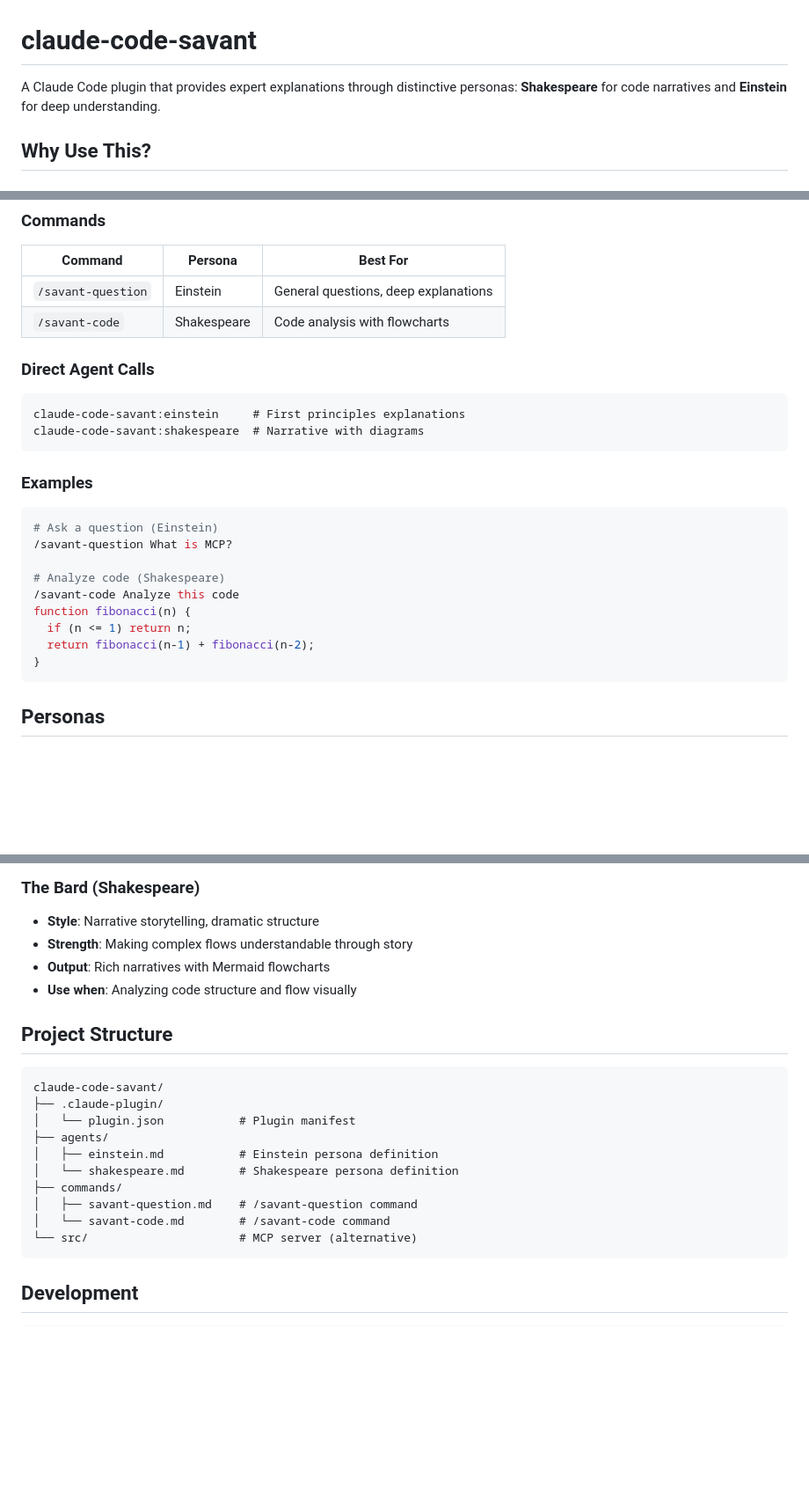
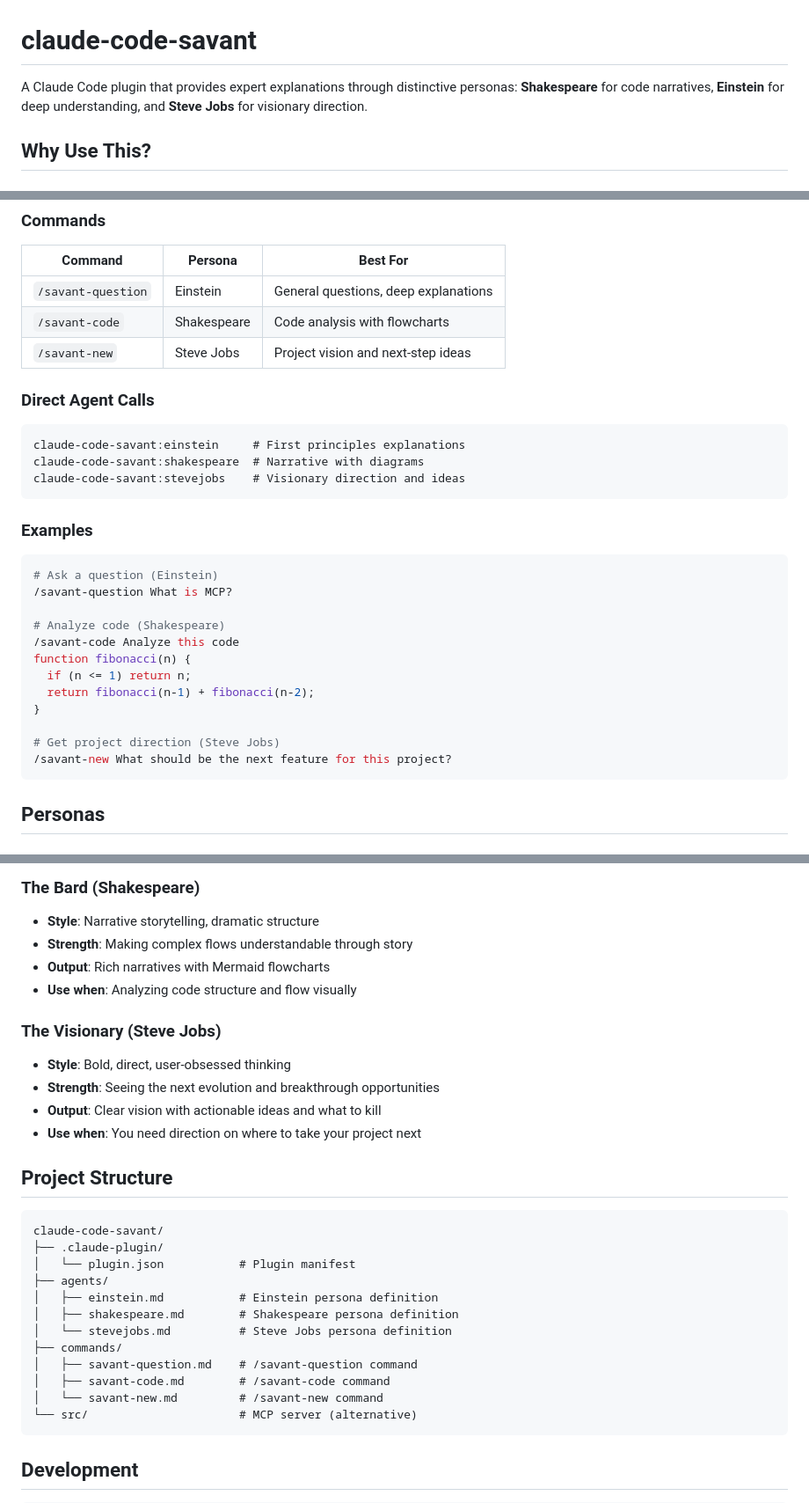
Before and after one commit to rlaope/claude-code-savant, a Markdown page: README.md, 3 parts joined by grey strips. Shown at 88% size. GitHub-like rendering; blank space fills up the shorter version.

Commit message:
Update README with Steve Jobs persona documentation
Co-Authored-By: Claude Opus 4.5 <noreply@anthropic.com>

````diff
--- a/README.md
+++ b/README.md
@@ -1,6 +1,6 @@
 # claude-code-savant
 
-A Claude Code plugin that provides expert explanations through distinctive personas: **Shakespeare** for code narratives and **Einstein** for deep understanding.
+A Claude Code plugin that provides expert explanations through distinctive personas: **Shakespeare** for code narratives, **Einstein** for deep understanding, and **Steve Jobs** for visionary direction.
 
 ## Why Use This?
 
@@ -78,12 +78,14 @@ claude --plugin-dir .
 |---------|---------|----------|
 | `/savant-question` | Einstein | General questions, deep explanations |
 | `/savant-code` | Shakespeare | Code analysis with flowcharts |
+| `/savant-new` | Steve Jobs | Project vision and next-step ideas |
 
 ### Direct Agent Calls
 
 ```
 claude-code-savant:einstein     # First principles explanations
 claude-code-savant:shakespeare  # Narrative with diagrams
+claude-code-savant:stevejobs    # Visionary direction and ideas
 ```
 
 ### Examples
@@ -98,6 +100,9 @@ function fibonacci(n) {
   if (n <= 1) return n;
   return fibonacci(n-1) + fibonacci(n-2);
 }
+
+# Get project direction (Steve Jobs)
+/savant-new What should be the next feature for this project?
 ```
 
 ## Personas
@@ -116,6 +121,13 @@ function fibonacci(n) {
 - **Output**: Rich narratives with Mermaid flowcharts
 - **Use when**: Analyzing code structure and flow visually
 
+### The Visionary (Steve Jobs)
+
+- **Style**: Bold, direct, user-obsessed thinking
+- **Strength**: Seeing the next evolution and breakthrough opportunities
+- **Output**: Clear vision with actionable ideas and what to kill
+- **Use when**: You need direction on where to take your project next
+
 ## Project Structure
 
 ```
@@ -124,10 +136,12 @@ claude-code-savant/
 │   └── plugin.json           # Plugin manifest
 ├── agents/
 │   ├── einstein.md           # Einstein persona definition
-│   └── shakespeare.md        # Shakespeare persona definition
+│   ├── shakespeare.md        # Shakespeare persona definition
+│   └── stevejobs.md          # Steve Jobs persona definition
 ├── commands/
 │   ├── savant-question.md    # /savant-question command
-│   └── savant-code.md        # /savant-code command
+│   ├── savant-code.md        # /savant-code command
+│   └── savant-new.md         # /savant-new command
 └── src/                      # MCP server (alternative)
 ```
 
````
